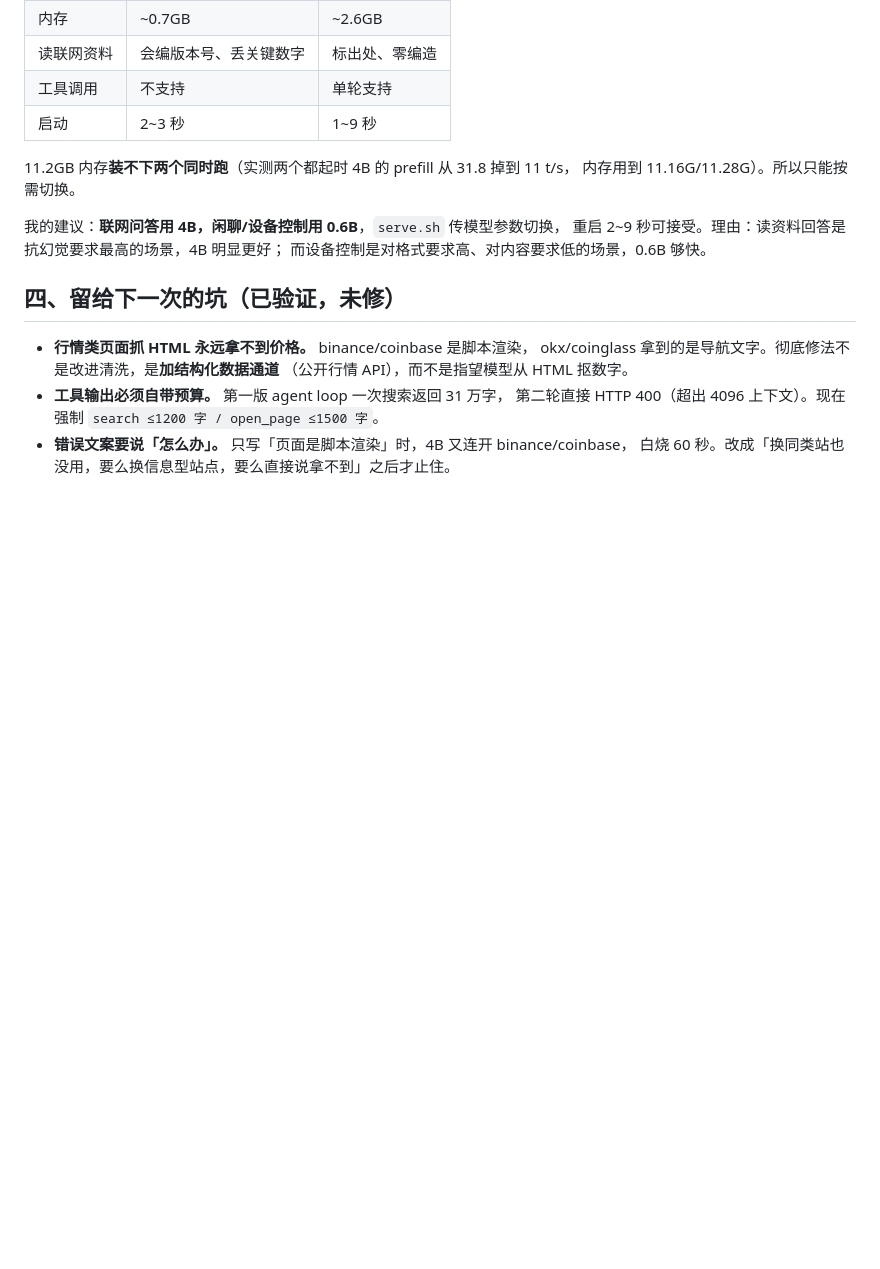
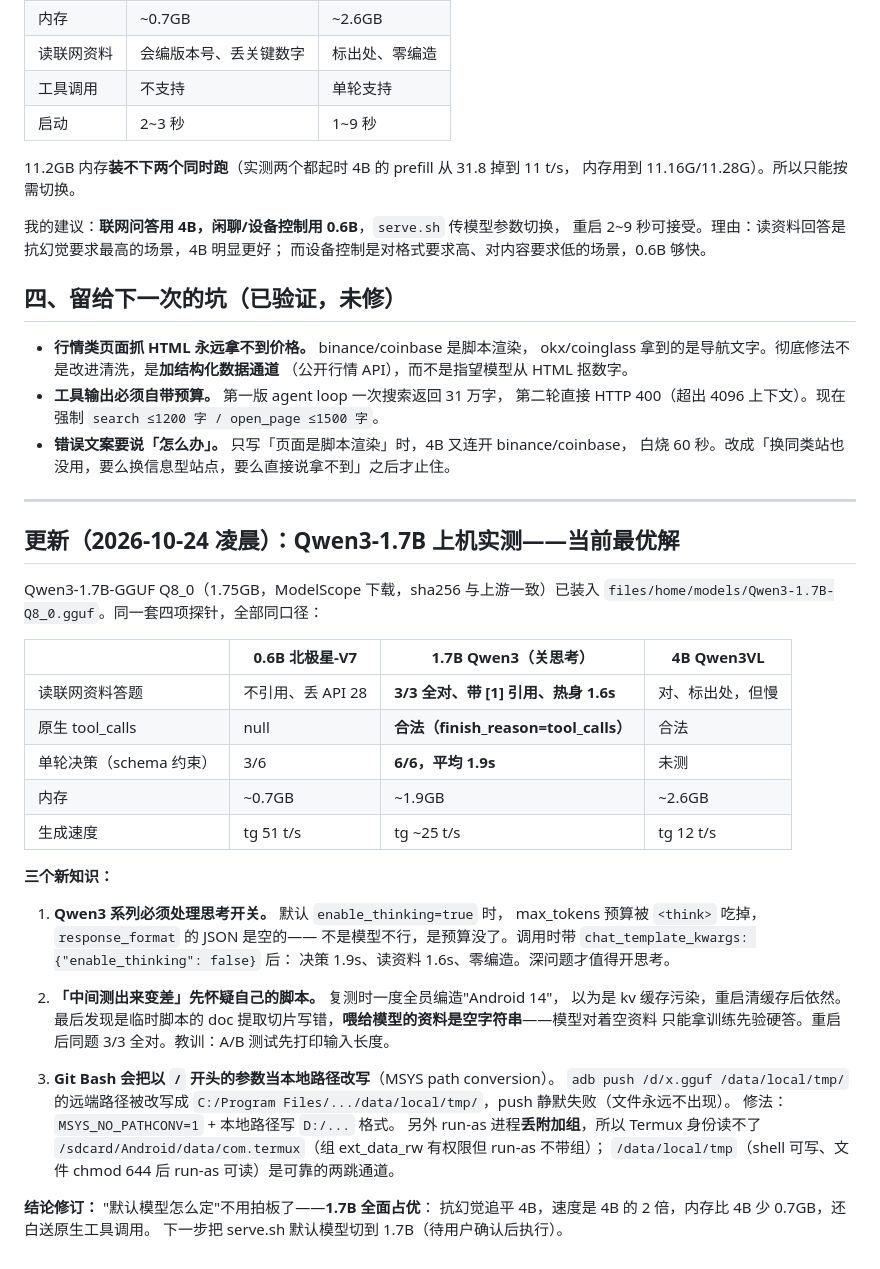
Before and after one commit to ghshhf/skynet-fleet, a Markdown page: docs/手机端工具调用_调研与决策_2026-10-24.md, the part around the change. GitHub-like rendering; blank space fills up the shorter version.

Commit message:
docs: Qwen3-1.7B 上机实测——读资料 3/3 零编造、决策 6/6、原生 tool_calls；记录 enable_thinking 坑与 MSYS 路径坑

```diff
--- a/docs/手机端工具调用_调研与决策_2026-10-24.md
+++ b/docs/手机端工具调用_调研与决策_2026-10-24.md
@@ -166,3 +166,43 @@ CSDN 那篇实测的说法很到位：「你只做 ChatBot + 少量工具，选
   第二轮直接 HTTP 400（超出 4096 上下文）。现在强制 `search ≤1200 字 / open_page ≤1500 字`。
 - **错误文案要说「怎么办」。** 只写「页面是脚本渲染」时，4B 又连开 binance/coinbase，
   白烧 60 秒。改成「换同类站也没用，要么换信息型站点，要么直接说拿不到」之后才止住。
+
+---
+
+## 更新（2026-10-24 凌晨）：Qwen3-1.7B 上机实测——当前最优解
+
+Qwen3-1.7B-GGUF Q8_0（1.75GB，ModelScope 下载，sha256 与上游一致）已装入
+`files/home/models/Qwen3-1.7B-Q8_0.gguf`。同一套四项探针，全部同口径：
+
+| | 0.6B 北极星-V7 | **1.7B Qwen3（关思考）** | 4B Qwen3VL |
+|---|---|---|---|
+| 读联网资料答题 | 不引用、丢 API 28 | **3/3 全对、带 [1] 引用、热身 1.6s** | 对、标出处，但慢 |
+| 原生 tool_calls | null | **合法（finish_reason=tool_calls）** | 合法 |
+| 单轮决策（schema 约束） | 3/6 | **6/6，平均 1.9s** | 未测 |
+| 内存 | ~0.7GB | ~1.9GB | ~2.6GB |
+| 生成速度 | tg 51 t/s | tg ~25 t/s | tg 12 t/s |
+
+**三个新知识：**
+
+1. **Qwen3 系列必须处理思考开关。** 默认 `enable_thinking=true` 时，
+   max_tokens 预算被 `<think>` 吃掉，`response_format` 的 JSON 是空的——
+   不是模型不行，是预算没了。调用时带
+   `chat_template_kwargs: {"enable_thinking": false}` 后：
+   决策 1.9s、读资料 1.6s、零编造。深问题才值得开思考。
+
+2. **「中间测出来变差」先怀疑自己的脚本。** 复测时一度全员编造"Android 14"，
+   以为是 kv 缓存污染，重启清缓存后依然。最后发现是临时脚本的
+   doc 提取切片写错，**喂给模型的资料是空字符串**——模型对着空资料
+   只能拿训练先验硬答。重启后同题 3/3 全对。教训：A/B 测试先打印输入长度。
+
+3. **Git Bash 会把以 `/` 开头的参数当本地路径改写**（MSYS path conversion）。
+   `adb push /d/x.gguf /data/local/tmp/` 的远端路径被改写成
+   `C:/Program Files/.../data/local/tmp/`，push 静默失败（文件永远不出现）。
+   修法：`MSYS_NO_PATHCONV=1` + 本地路径写 `D:/...` 格式。
+   另外 run-as 进程**丢附加组**，所以 Termux 身份读不了
+   `/sdcard/Android/data/com.termux`（组 ext_data_rw 有权限但 run-as 不带组）；
+   `/data/local/tmp`（shell 可写、文件 chmod 644 后 run-as 可读）是可靠的两跳通道。
+
+**结论修订：** "默认模型怎么定"不用拍板了——**1.7B 全面占优**：
+抗幻觉追平 4B，速度是 4B 的 2 倍，内存比 4B 少 0.7GB，还白送原生工具调用。
+下一步把 serve.sh 默认模型切到 1.7B（待用户确认后执行）。
```
